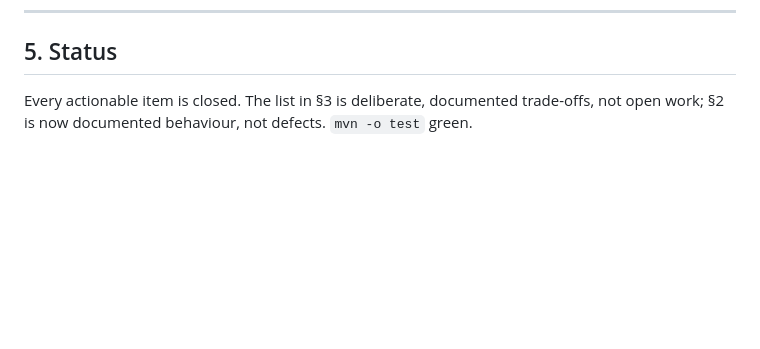
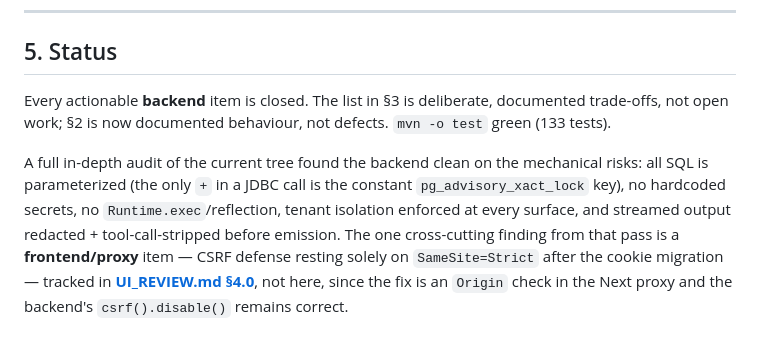
Before and after one commit to achyuthkp27/spring-ai-langchain4j, a Markdown page: CODE_REVIEW.md, the part around the change. Drawn GitHub-style; blank space fills up the shorter version.

```diff
--- a/CODE_REVIEW.md
+++ b/CODE_REVIEW.md
@@ -144,5 +144,13 @@ step-up gap) are already present in the `BankingTools` class Javadoc.
 
 ## 5. Status
 
-Every actionable item is closed. The list in §3 is deliberate, documented trade-offs, not open
-work; §2 is now documented behaviour, not defects. `mvn -o test` green.
+Every actionable **backend** item is closed. The list in §3 is deliberate, documented trade-offs,
+not open work; §2 is now documented behaviour, not defects. `mvn -o test` green (133 tests).
+
+A full in-depth audit of the current tree found the backend clean on the mechanical risks: all SQL
+is parameterized (the only `+` in a JDBC call is the constant `pg_advisory_xact_lock` key), no
+hardcoded secrets, no `Runtime.exec`/reflection, tenant isolation enforced at every surface, and
+streamed output redacted + tool-call-stripped before emission. The one cross-cutting finding from
+that pass is a **frontend/proxy** item — CSRF defense resting solely on `SameSite=Strict` after the
+cookie migration — tracked in **[UI_REVIEW.md §4.0](./UI_REVIEW.md)**, not here, since the fix is an
+`Origin` check in the Next proxy and the backend's `csrf().disable()` remains correct.
```
Also changed, not shown: UI_REVIEW.md (+13 -2 lines).
